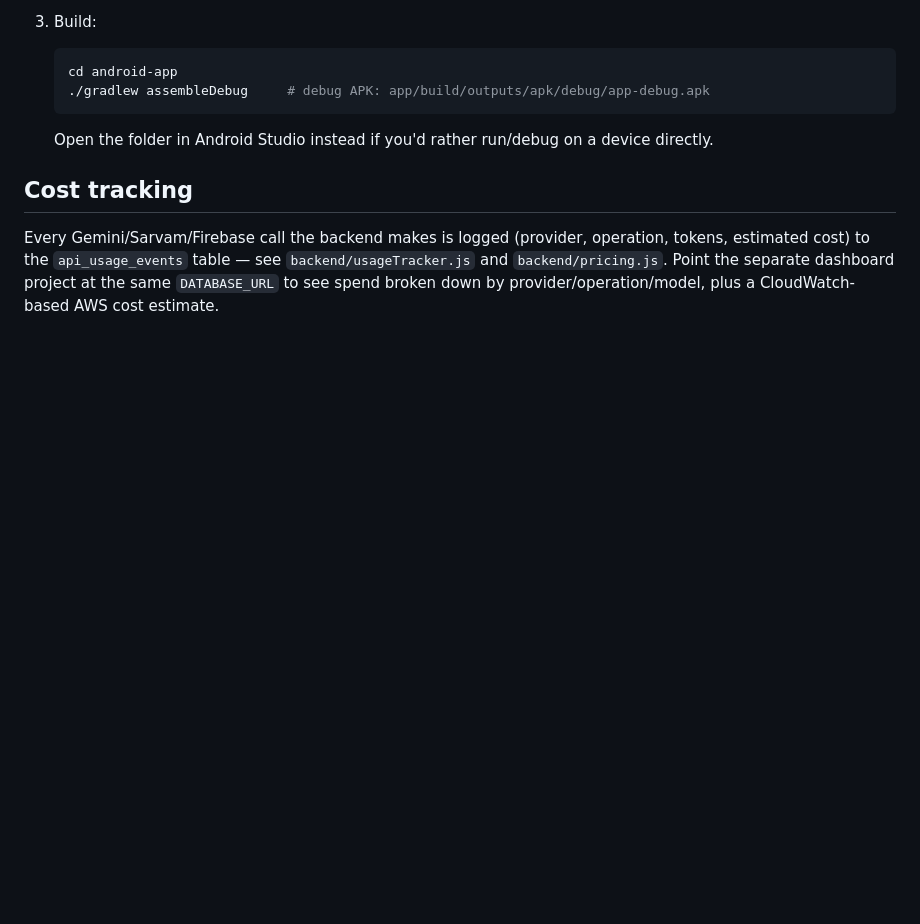
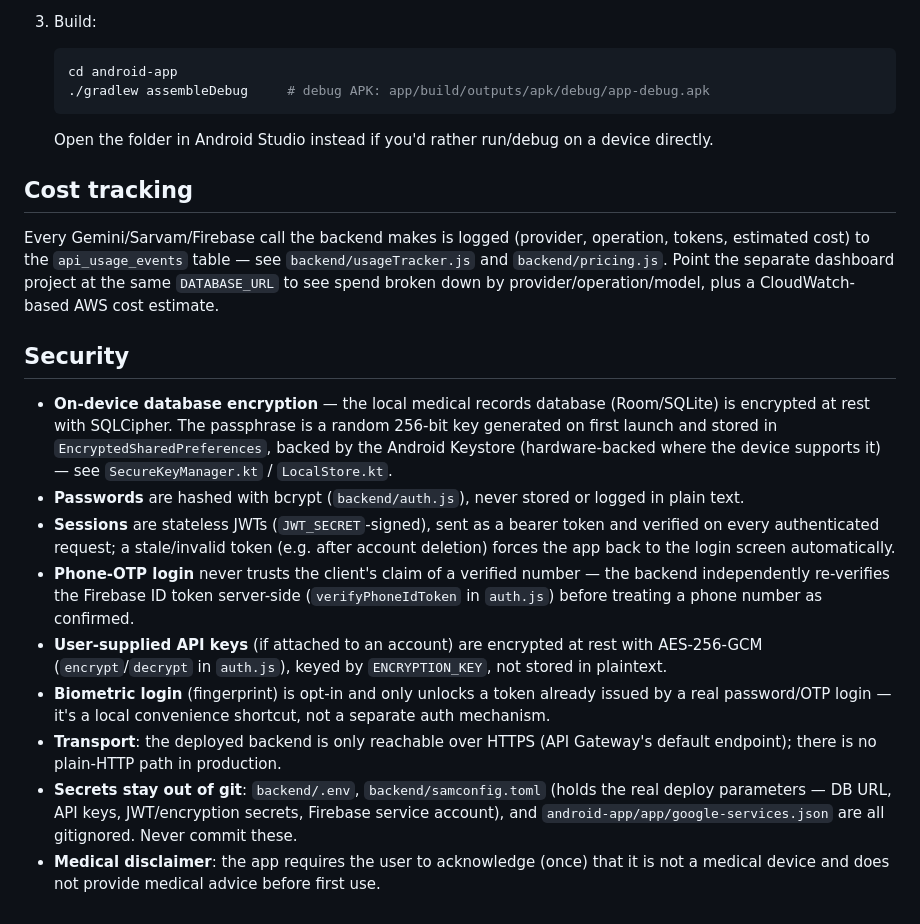
Before and after one commit to bhagwatshree/HealthDecoder, a Markdown page: README.md, the part around the change. Rendered like a GitHub page; blank space fills up the shorter version.

Commit message:
Document security features in README
Co-Authored-By: Claude Sonnet 5 <noreply@anthropic.com>

```diff
--- a/README.md
+++ b/README.md
@@ -96,3 +96,28 @@ Every Gemini/Sarvam/Firebase call the backend makes is logged (provider, operati
 estimated cost) to the `api_usage_events` table — see `backend/usageTracker.js` and
 `backend/pricing.js`. Point the separate dashboard project at the same `DATABASE_URL` to see
 spend broken down by provider/operation/model, plus a CloudWatch-based AWS cost estimate.
+
+## Security
+
+- **On-device database encryption** — the local medical records database (Room/SQLite) is
+  encrypted at rest with SQLCipher. The passphrase is a random 256-bit key generated on first
+  launch and stored in `EncryptedSharedPreferences`, backed by the Android Keystore (hardware-backed
+  where the device supports it) — see `SecureKeyManager.kt` / `LocalStore.kt`.
+- **Passwords** are hashed with bcrypt (`backend/auth.js`), never stored or logged in plain text.
+- **Sessions** are stateless JWTs (`JWT_SECRET`-signed), sent as a bearer token and verified on
+  every authenticated request; a stale/invalid token (e.g. after account deletion) forces the app
+  back to the login screen automatically.
+- **Phone-OTP login** never trusts the client's claim of a verified number — the backend
+  independently re-verifies the Firebase ID token server-side (`verifyPhoneIdToken` in `auth.js`)
+  before treating a phone number as confirmed.
+- **User-supplied API keys** (if attached to an account) are encrypted at rest with AES-256-GCM
+  (`encrypt`/`decrypt` in `auth.js`), keyed by `ENCRYPTION_KEY`, not stored in plaintext.
+- **Biometric login** (fingerprint) is opt-in and only unlocks a token already issued by a real
+  password/OTP login — it's a local convenience shortcut, not a separate auth mechanism.
+- **Transport**: the deployed backend is only reachable over HTTPS (API Gateway's default
+  endpoint); there is no plain-HTTP path in production.
+- **Secrets stay out of git**: `backend/.env`, `backend/samconfig.toml` (holds the real deploy
+  parameters — DB URL, API keys, JWT/encryption secrets, Firebase service account), and
+  `android-app/app/google-services.json` are all gitignored. Never commit these.
+- **Medical disclaimer**: the app requires the user to acknowledge (once) that it is not a
+  medical device and does not provide medical advice before first use.
```
